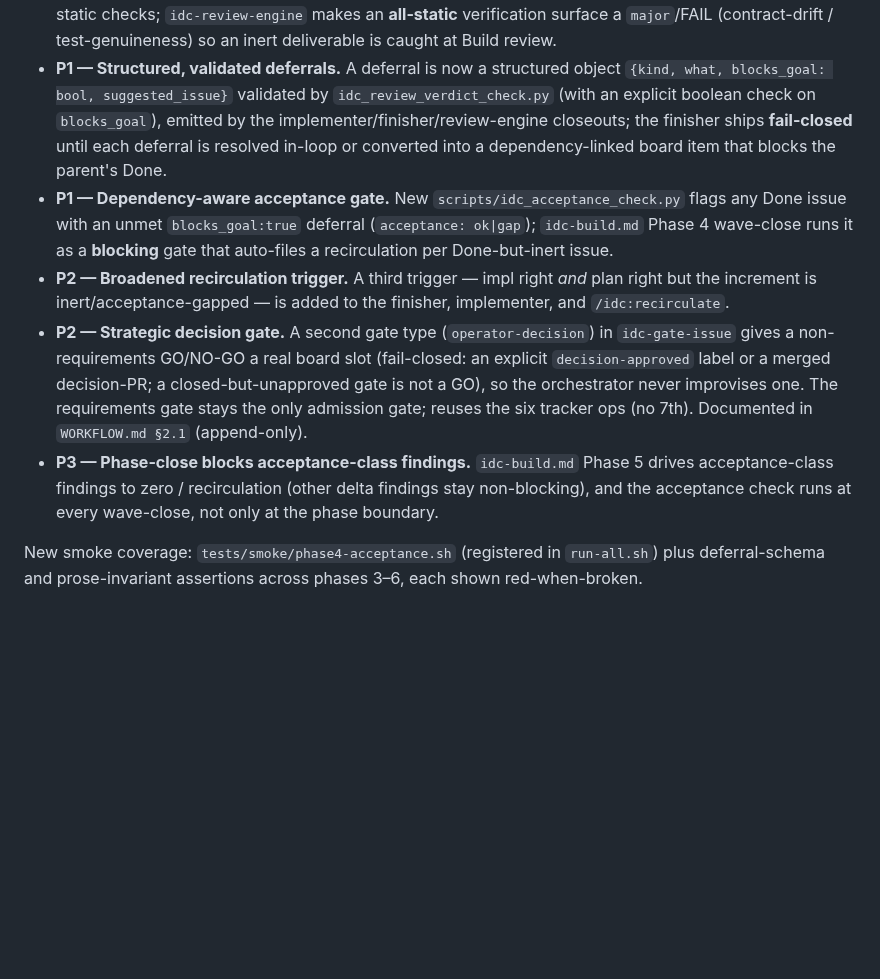
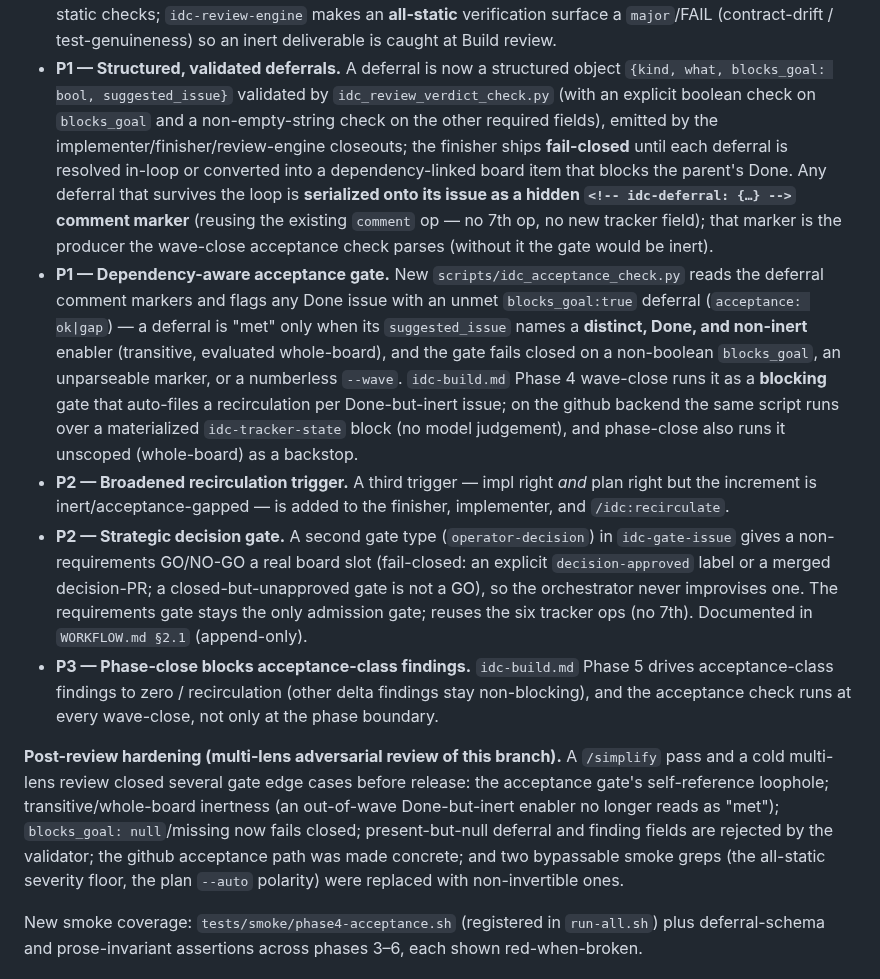
Before and after one commit to llamallamaredpajama/idc-workflow, a Markdown page: CHANGELOG.md, the part around the change. Drawn GitHub-style; blank space fills up the shorter version.

Commit message:
docs(changelog): record the producer-bridge marker + post-review gate hardening (3.0.3)
The 3.0.3 entry was frozen at the mid-branch release commit and never updated for the two
commits that landed after it (the self-reference fix and the producer-bridge), nor for this
review pass. Documents: the surviving-deferral comment-marker mechanism (the producer the gate
reads), the gate's transitive/whole-board "met" rule + fail-closed edges + concrete github path,
and a post-review-hardening note covering the adversarial-review fixes.

Co-Authored-By: Claude Opus 4.8 (1M context) <noreply@anthropic.com>

```diff
--- a/CHANGELOG.md
+++ b/CHANGELOG.md
@@ -25,12 +25,21 @@ intentional divergence from the audit's literal "enforce at schema-check" wordin
   (contract-drift / test-genuineness) so an inert deliverable is caught at Build review.
 - **P1 — Structured, validated deferrals.** A deferral is now a structured object
   `{kind, what, blocks_goal: bool, suggested_issue}` validated by `idc_review_verdict_check.py` (with an
-  explicit boolean check on `blocks_goal`), emitted by the implementer/finisher/review-engine closeouts;
-  the finisher ships **fail-closed** until each deferral is resolved in-loop or converted into a
-  dependency-linked board item that blocks the parent's Done.
-- **P1 — Dependency-aware acceptance gate.** New `scripts/idc_acceptance_check.py` flags any Done issue
-  with an unmet `blocks_goal:true` deferral (`acceptance: ok|gap`); `idc-build.md` Phase 4 wave-close
-  runs it as a **blocking** gate that auto-files a recirculation per Done-but-inert issue.
+  explicit boolean check on `blocks_goal` and a non-empty-string check on the other required fields),
+  emitted by the implementer/finisher/review-engine closeouts; the finisher ships **fail-closed** until
+  each deferral is resolved in-loop or converted into a dependency-linked board item that blocks the
+  parent's Done. Any deferral that survives the loop is **serialized onto its issue as a hidden
+  `<!-- idc-deferral: {…} -->` comment marker** (reusing the existing `comment` op — no 7th op, no new
+  tracker field); that marker is the producer the wave-close acceptance check parses (without it the
+  gate would be inert).
+- **P1 — Dependency-aware acceptance gate.** New `scripts/idc_acceptance_check.py` reads the deferral
+  comment markers and flags any Done issue with an unmet `blocks_goal:true` deferral
+  (`acceptance: ok|gap`) — a deferral is "met" only when its `suggested_issue` names a **distinct, Done,
+  and non-inert** enabler (transitive, evaluated whole-board), and the gate fails closed on a
+  non-boolean `blocks_goal`, an unparseable marker, or a numberless `--wave`. `idc-build.md` Phase 4
+  wave-close runs it as a **blocking** gate that auto-files a recirculation per Done-but-inert issue; on
+  the github backend the same script runs over a materialized `idc-tracker-state` block (no model
+  judgement), and phase-close also runs it unscoped (whole-board) as a backstop.
 - **P2 — Broadened recirculation trigger.** A third trigger — impl right *and* plan right but the
   increment is inert/acceptance-gapped — is added to the finisher, implementer, and `/idc:recirculate`.
 - **P2 — Strategic decision gate.** A second gate type (`operator-decision`) in `idc-gate-issue` gives a
@@ -41,6 +50,14 @@ intentional divergence from the audit's literal "enforce at schema-check" wordin
 - **P3 — Phase-close blocks acceptance-class findings.** `idc-build.md` Phase 5 drives acceptance-class
   findings to zero / recirculation (other delta findings stay non-blocking), and the acceptance check
   runs at every wave-close, not only at the phase boundary.
+
+**Post-review hardening (multi-lens adversarial review of this branch).** A `/simplify` pass and a
+cold multi-lens review closed several gate edge cases before release: the acceptance gate's
+self-reference loophole; transitive/whole-board inertness (an out-of-wave Done-but-inert enabler no
+longer reads as "met"); `blocks_goal: null`/missing now fails closed; present-but-null deferral and
+finding fields are rejected by the validator; the github acceptance path was made concrete; and two
+bypassable smoke greps (the all-static severity floor, the plan `--auto` polarity) were replaced with
+non-invertible ones.
 
 New smoke coverage: `tests/smoke/phase4-acceptance.sh` (registered in `run-all.sh`) plus deferral-schema
 and prose-invariant assertions across phases 3–6, each shown red-when-broken.
```
